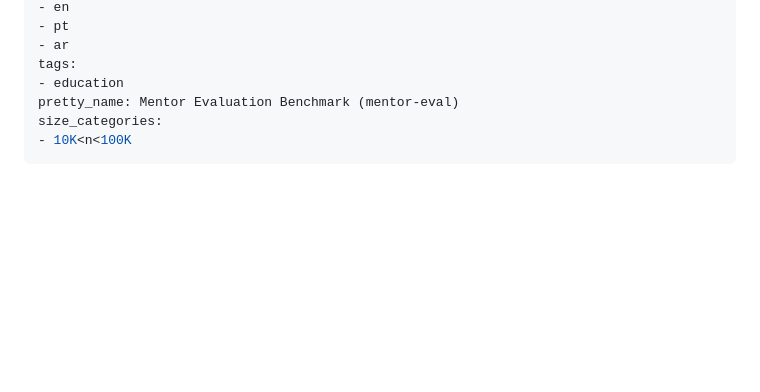
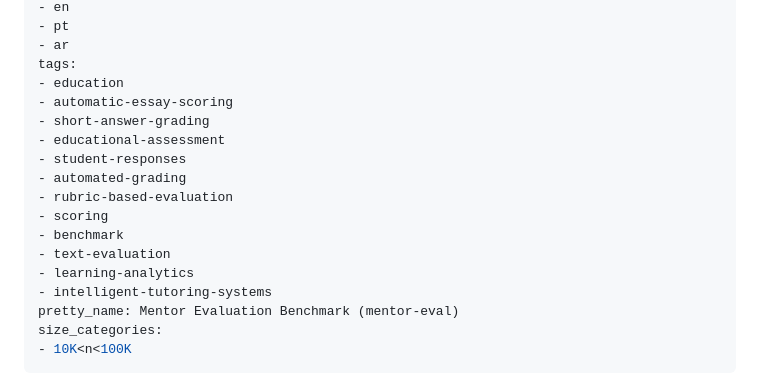
Before and after one commit to alvaro-francisco-gil/mentor-eval, a Markdown page: data/README.md, the part around the change. Rendered like a GitHub page; blank space fills up the shorter version.

Commit message:
add tags

```diff
--- a/data/README.md
+++ b/data/README.md
@@ -9,6 +9,17 @@ language:
 - ar
 tags:
 - education
+- automatic-essay-scoring
+- short-answer-grading
+- educational-assessment
+- student-responses
+- automated-grading
+- rubric-based-evaluation
+- scoring
+- benchmark
+- text-evaluation
+- learning-analytics
+- intelligent-tutoring-systems
 pretty_name: Mentor Evaluation Benchmark (mentor-eval)
 size_categories:
 - 10K<n<100K
```
